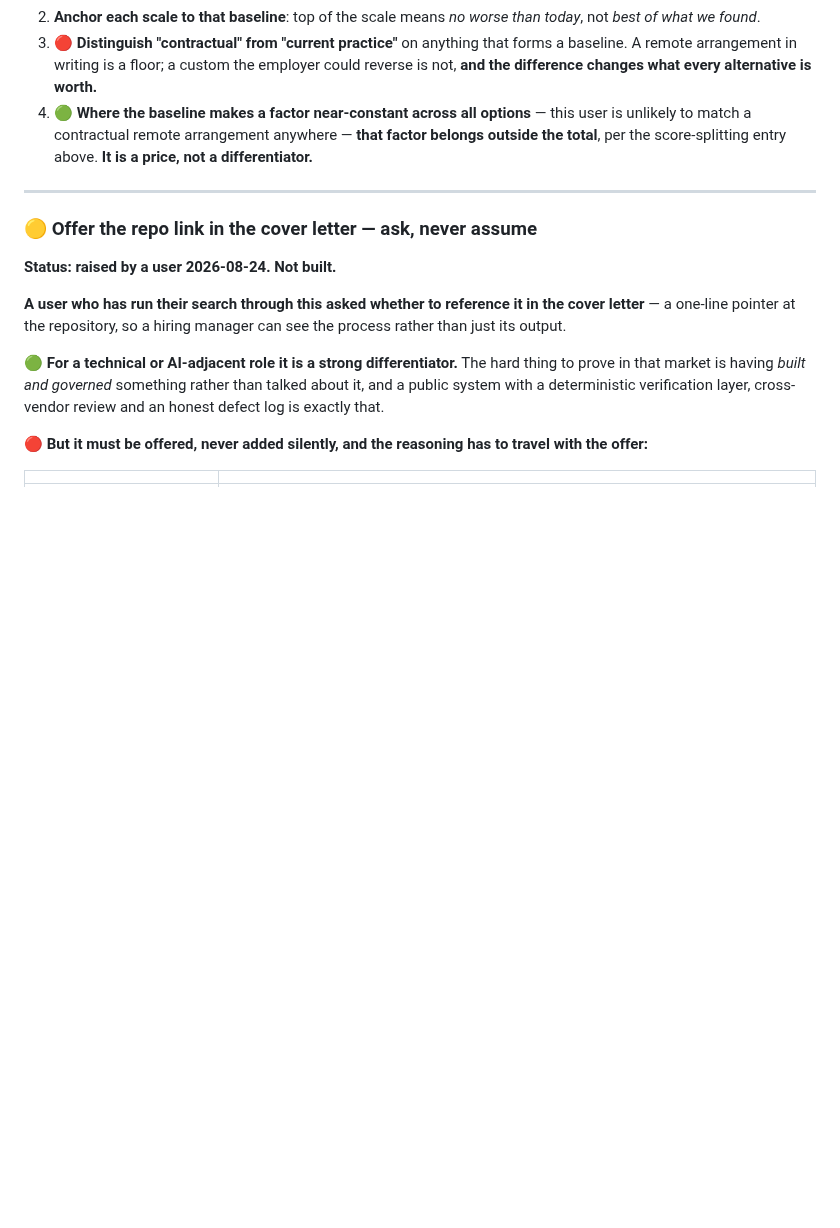
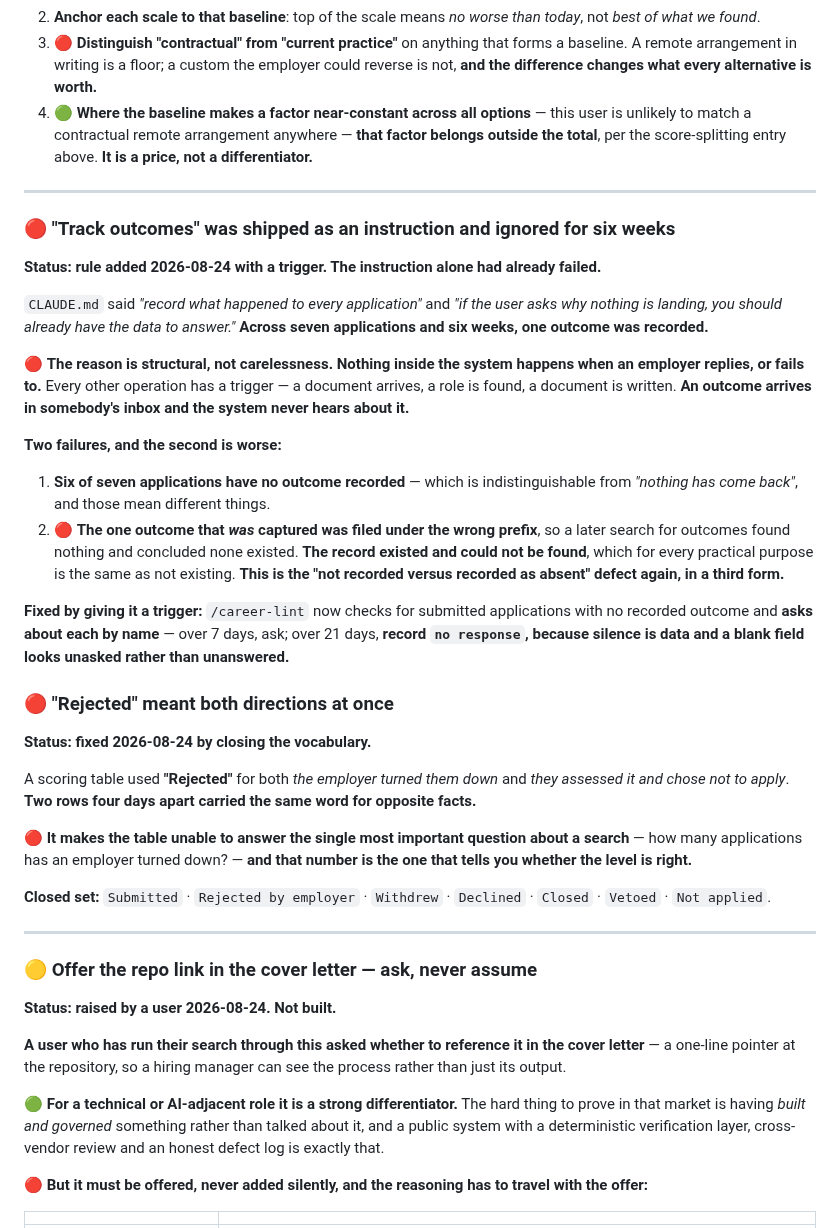
Before and after one commit to sachajackson/career-wiki, a Markdown page: BACKLOG.md, the part around the change. GitHub-like rendering; blank space fills up the shorter version.

Commit message:
outcomes: give the tracking rule a trigger, and close the status vocabulary
"Record what happened to every application" was already in CLAUDE.md and
had been ignored across seven applications in six weeks. The reason is
structural: every other operation has a trigger, but an outcome arrives
in somebody's inbox and the system never hears about it.

career-lint now checks for submitted applications with no recorded
outcome and asks about each by name. Over 7 days, ask. Over 21, record
"no response", because silence is data and a blank field looks unasked
rather than unanswered.

Also closes the status vocabulary. "Rejected" was being used for both the
employer turning someone down and the applicant choosing not to apply,
which makes a table unable to answer how many applications an employer
has refused - the number that says whether the level is right.

And records that the one outcome which was captured got filed under the
wrong prefix, so a later search found nothing and concluded none existed.
The record existed and could not be found, which is the same defect as
not-recorded versus recorded-as-absent, in a third form.

Co-Authored-By: Claude Opus 5 <noreply@anthropic.com>

```diff
--- a/BACKLOG.md
+++ b/BACKLOG.md
@@ -509,6 +509,47 @@ point at all.**
 
 ---
 
+### 🔴 "Track outcomes" was shipped as an instruction and ignored for six weeks
+
+**Status: rule added 2026-08-24 with a trigger. The instruction alone had already failed.**
+
+`CLAUDE.md` said *"record what happened to every application"* and *"if the user asks why nothing is
+landing, you should already have the data to answer."* **Across seven applications and six weeks, one
+outcome was recorded.**
+
+🔴 **The reason is structural, not carelessness. Nothing inside the system happens when an employer
+replies, or fails to.** Every other operation has a trigger — a document arrives, a role is found, a
+document is written. **An outcome arrives in somebody's inbox and the system never hears about it.**
+
+**Two failures, and the second is worse:**
+
+1. **Six of seven applications have no outcome recorded** — which is indistinguishable from *"nothing has
+   come back"*, and those mean different things.
+2. 🔴 **The one outcome that *was* captured was filed under the wrong prefix**, so a later search for
+   outcomes found nothing and concluded none existed. **The record existed and could not be found**, which
+   for every practical purpose is the same as not existing. **This is the "not recorded versus recorded as
+   absent" defect again, in a third form.**
+
+**Fixed by giving it a trigger:** `/career-lint` now checks for submitted applications with no recorded
+outcome and **asks about each by name** — over 7 days, ask; over 21 days, **record `no response`, because
+silence is data and a blank field looks unasked rather than unanswered.**
+
+### 🔴 "Rejected" meant both directions at once
+
+**Status: fixed 2026-08-24 by closing the vocabulary.**
+
+A scoring table used **"Rejected"** for both *the employer turned them down* and *they assessed it and
+chose not to apply*. **Two rows four days apart carried the same word for opposite facts.**
+
+🔴 **It makes the table unable to answer the single most important question about a search** — how many
+applications has an employer turned down? — **and that number is the one that tells you whether the level
+is right.**
+
+**Closed set:** `Submitted` · `Rejected by employer` · `Withdrew` · `Declined` · `Closed` · `Vetoed` ·
+`Not applied`.
+
+---
+
 ### 🟡 Offer the repo link in the cover letter — ask, never assume
 
 **Status: raised by a user 2026-08-24. Not built.**
```
Also changed, not shown: CLAUDE.md (+13 -0 lines), 1 other file.
